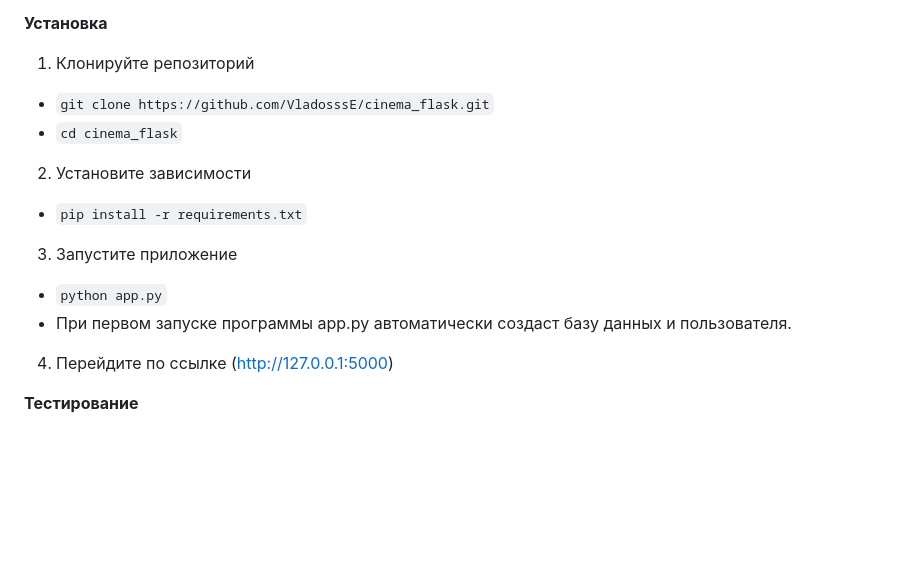
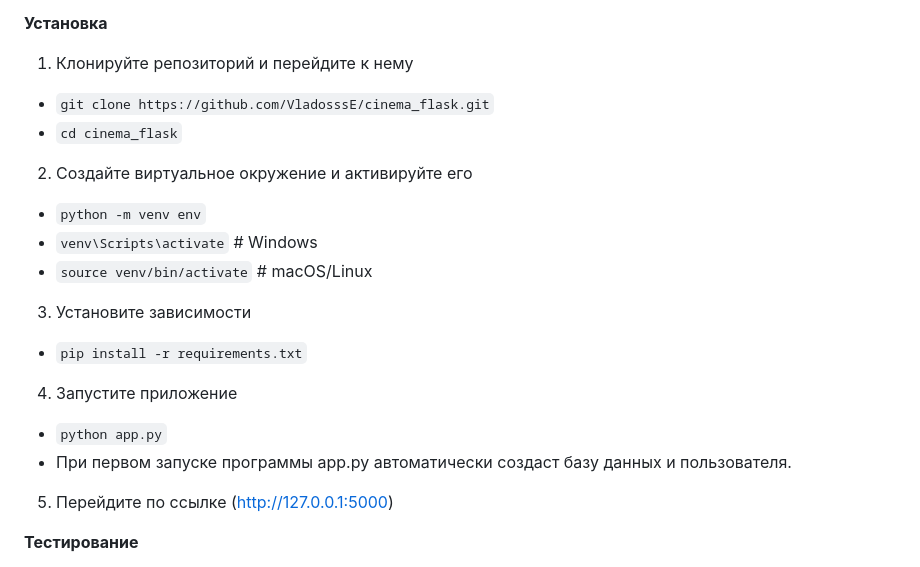
Before and after one commit to VladosssE/cinema_flask, a Markdown page: README.md, the part around the change. Rendered like a GitHub page; blank space fills up the shorter version.

Commit message:
Обновлен README.md

```diff
--- a/README.md
+++ b/README.md
@@ -29,18 +29,23 @@
 - /js/ (Логика для models и controllers)
 
 **Установка**
-1. Клонируйте репозиторий
+1. Клонируйте репозиторий и перейдите к нему
 - `git clone https://github.com/VladosssE/cinema_flask.git`
 - `cd cinema_flask`
 
-2. Установите зависимости
+2. Создайте виртуальное окружение и активируйте его
+- `python -m venv env`
+- `venv\Scripts\activate` # Windows
+- `source venv/bin/activate` # macOS/Linux
+
+3. Установите зависимости
 - `pip install -r requirements.txt`
 
-3. Запустите приложение
+4. Запустите приложение
 - `python app.py`
 - При первом запуске программы app.py автоматически создаст базу данных и пользователя.
 
-4. Перейдите по ссылке (http://127.0.0.1:5000)
+5. Перейдите по ссылке (http://127.0.0.1:5000)
 
 **Тестирование**
 1. Перейдите в корень проекта
```
